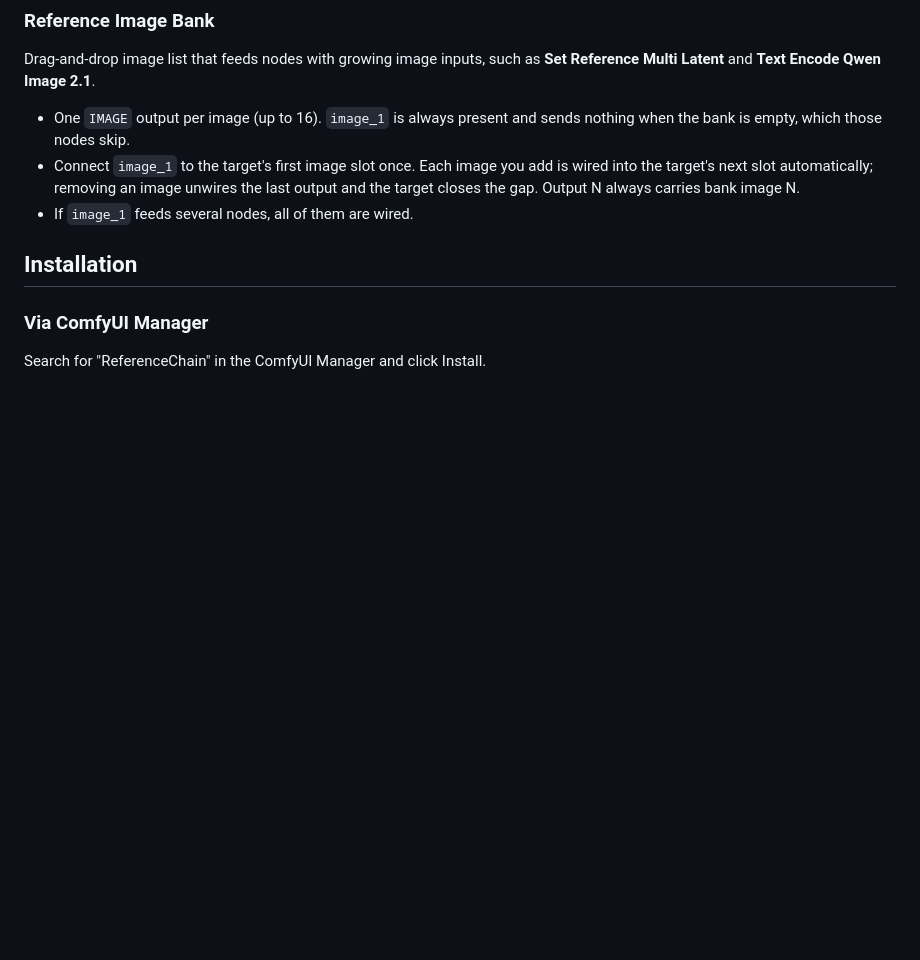
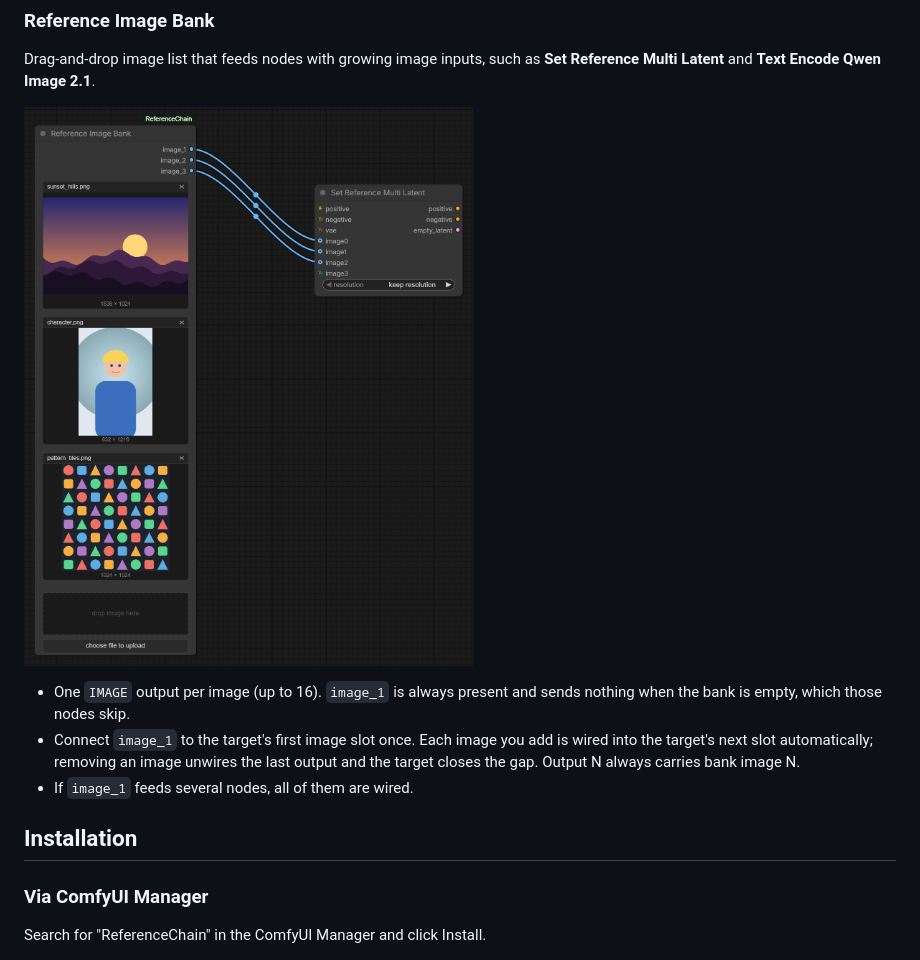
Before and after one commit to remingtonspaz/ComfyUI-ReferenceChain, a Markdown page: README.md, the part around the change. GitHub-like rendering; pictures changed too: readme_resources/ReferenceImageBank.png (added); blank space fills up the shorter version.

Commit message:
Add Reference Image Bank screenshot to README
Co-Authored-By: Claude Opus 5.5 <noreply@anthropic.com>

```diff
--- a/README.md
+++ b/README.md
@@ -43,6 +43,8 @@ Or a single base64 string without JSON array wrapper.
 
 Drag-and-drop image list that feeds nodes with growing image inputs, such as **Set Reference Multi Latent** and **Text Encode Qwen Image 2.1**.
 
+![Reference Image Bank wired to Set Reference Multi Latent](readme_resources/ReferenceImageBank.png)
+
 - One `IMAGE` output per image (up to 16). `image_1` is always present and sends nothing when the bank is empty, which those nodes skip.
 - Connect `image_1` to the target's first image slot once. Each image you add is wired into the target's next slot automatically; removing an image unwires the last output and the target closes the gap. Output N always carries bank image N.
 - If `image_1` feeds several nodes, all of them are wired.
```
